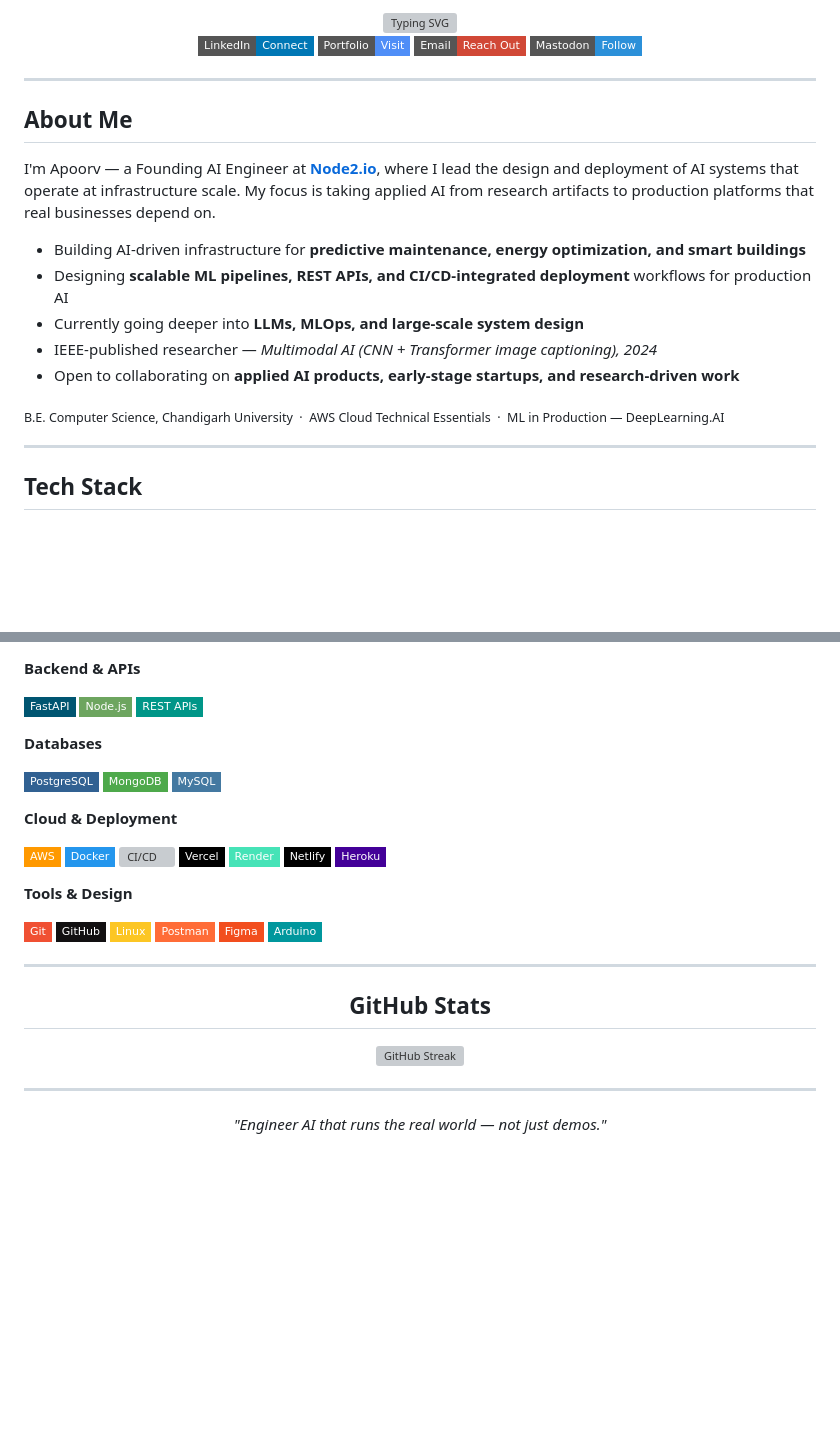
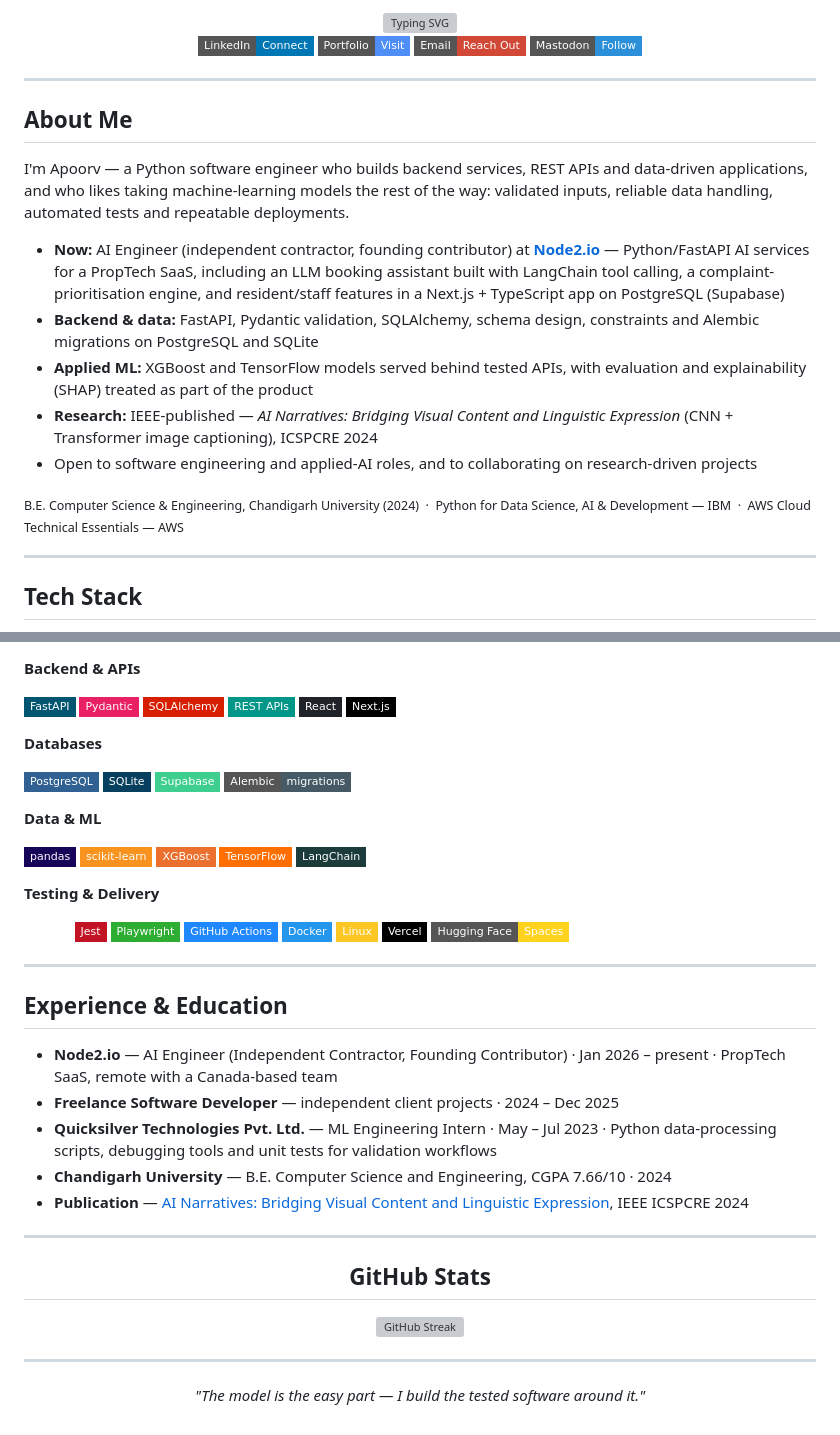
Before and after one commit to apoorvrajdev/apoorvrajdev, a Markdown page: README.md, 2 parts joined by grey strips. Drawn GitHub-style; badges without logos; blank space fills up the shorter version; grey boxes are pictures that could not be loaded.

Commit message:
docs(profile): refine recruiter-facing introduction and stack
Rewrite the About section around the resume's accurate positioning
(Python software engineer, backend/REST/SQL, applied ML) and the Node2.io
role as stated on the resume (AI Engineer, independent contractor,
founding contributor). Drop unsupported claims (infrastructure-scale
leadership, predictive-maintenance work, DeepLearning.AI course) and
stack badges with no evidence in the resume or repositories (Java,
PyTorch, MongoDB, MySQL, AWS, Render, Netlify, Heroku, Figma, Arduino,
Postman). Add the evidenced tools instead (Pydantic, SQLAlchemy, SQLite,
Supabase, Alembic, XGBoost, LangChain, pytest, Jest, Playwright,
Hugging Face), an Experience & Education section, and a verified
Node2.io link. The header, badges, streak card and closing line keep the
existing layout.

```diff
--- a/README.md
+++ b/README.md
@@ -15,15 +15,15 @@
 
 ## About Me
 
-I'm Apoorv — a Founding AI Engineer at **[Node2.io](https://node2.io)**, where I lead the design and deployment of AI systems that operate at infrastructure scale. My focus is taking applied AI from research artifacts to production platforms that real businesses depend on.
+I'm Apoorv — a Python software engineer who builds backend services, REST APIs and data-driven applications, and who likes taking machine-learning models the rest of the way: validated inputs, reliable data handling, automated tests and repeatable deployments.
 
-- Building AI-driven infrastructure for **predictive maintenance, energy optimization, and smart buildings**
-- Designing **scalable ML pipelines, REST APIs, and CI/CD-integrated deployment** workflows for production AI
-- Currently going deeper into **LLMs, MLOps, and large-scale system design**
-- IEEE-published researcher — *Multimodal AI (CNN + Transformer image captioning), 2024*
-- Open to collaborating on **applied AI products, early-stage startups, and research-driven work**
+- **Now:** AI Engineer (independent contractor, founding contributor) at **[Node2.io](https://www.node2.io)** — Python/FastAPI AI services for a PropTech SaaS, including an LLM booking assistant built with LangChain tool calling, a complaint-prioritisation engine, and resident/staff features in a Next.js + TypeScript app on PostgreSQL (Supabase)
+- **Backend & data:** FastAPI, Pydantic validation, SQLAlchemy, schema design, constraints and Alembic migrations on PostgreSQL and SQLite
+- **Applied ML:** XGBoost and TensorFlow models served behind tested APIs, with evaluation and explainability (SHAP) treated as part of the product
+- **Research:** IEEE-published — *AI Narratives: Bridging Visual Content and Linguistic Expression* (CNN + Transformer image captioning), ICSPCRE 2024
+- Open to software engineering and applied-AI roles, and to collaborating on research-driven projects
 
-<sub>B.E. Computer Science, Chandigarh University &nbsp;·&nbsp; AWS Cloud Technical Essentials &nbsp;·&nbsp; ML in Production — DeepLearning.AI</sub>
+<sub>B.E. Computer Science & Engineering, Chandigarh University (2024) &nbsp;·&nbsp; Python for Data Science, AI & Development — IBM &nbsp;·&nbsp; AWS Cloud Technical Essentials — AWS</sub>
 
 ---
 
@@ -48,33 +39,47 @@ I'm Apoorv — a Founding AI Engineer at **[Node2.io](https://node2.io)**, where
 **Backend & APIs**
 
 ![FastAPI](https://img.shields.io/badge/FastAPI-005571?style=flat-square&logo=fastapi&logoColor=white)
-![Node.js](https://img.shields.io/badge/Node.js-6DA55F?style=flat-square&logo=node.js&logoColor=white)
+![Pydantic](https://img.shields.io/badge/Pydantic-E92063?style=flat-square&logo=pydantic&logoColor=white)
+![SQLAlchemy](https://img.shields.io/badge/SQLAlchemy-D71F00?style=flat-square&logo=sqlalchemy&logoColor=white)
 ![REST APIs](https://img.shields.io/badge/REST_APIs-%23009688?style=flat-square&logo=fastapi&logoColor=white)
+![React](https://img.shields.io/badge/React-%2320232a?style=flat-square&logo=react&logoColor=%2361DAFB)
+![Next.js](https://img.shields.io/badge/Next.js-black?style=flat-square&logo=next.js&logoColor=white)
 
 **Databases**
 
 ![PostgreSQL](https://img.shields.io/badge/PostgreSQL-%23316192?style=flat-square&logo=postgresql&logoColor=white)
-![MongoDB](https://img.shields.io/badge/MongoDB-%234ea94b?style=flat-square&logo=mongodb&logoColor=white)
-![MySQL](https://img.shields.io/badge/MySQL-4479A1?style=flat-square&logo=mysql&logoColor=white)
+![SQLite](https://img.shields.io/badge/SQLite-%2307405e?style=flat-square&logo=sqlite&logoColor=white)
+![Supabase](https://img.shields.io/badge/Supabase-3ECF8E?style=flat-square&logo=supabase&logoColor=white)
+![Alembic](https://img.shields.io/badge/Alembic-migrations-%23455A64?style=flat-square)
 
-**Cloud & Deployment**
+**Data & ML**
 
-![AWS](https://img.shields.io/badge/AWS-%23FF9900?style=flat-square&logo=amazon-aws&logoColor=white)
+![pandas](https://img.shields.io/badge/pandas-%23150458?style=flat-square&logo=pandas&logoColor=white)
+![scikit-learn](https://img.shields.io/badge/scikit--learn-%23F7931E?style=flat-square&logo=scikit-learn&logoColor=white)
+![XGBoost](https://img.shields.io/badge/XGBoost-EB6F2D?style=flat-square)
+![TensorFlow](https://img.shields.io/badge/TensorFlow-%23FF6F00?style=flat-square&logo=TensorFlow&logoColor=white)
+![LangChain](https://img.shields.io/badge/LangChain-1C3C3C?style=flat-square&logo=langchain&logoColor=white)
+
+**Testing & Delivery**
+
+![pytest](https://img.shields.io/badge/pytest-%23ffffff?style=flat-square&logo=pytest&logoColor=2f9fe3)
+![Jest](https://img.shields.io/badge/Jest-%23C21325?style=flat-square&logo=jest&logoColor=white)
+![Playwright](https://img.shields.io/badge/Playwright-2EAD33?style=flat-square)
+![GitHub Actions](https://img.shields.io/badge/GitHub_Actions-%232088FF?style=flat-square&logo=githubactions&logoColor=white)
 ![Docker](https://img.shields.io/badge/Docker-%232496ED?style=flat-square&logo=docker&logoColor=white)
-![CI/CD](https://img.shields.io/badge/CI%2FCD-%232088FF?style=flat-square&logo=githubactions&logoColor=white)
+![Linux](https://img.shields.io/badge/Linux-FCC624?style=flat-square&logo=linux&logoColor=black)
 ![Vercel](https://img.shields.io/badge/Vercel-%23000000?style=flat-square&logo=vercel&logoColor=white)
-![Render](https://img.shields.io/badge/Render-%2346E3B7?style=flat-square&logo=render&logoColor=white)
-![Netlify](https://img.shields.io/badge/Netlify-%23000000?style=flat-square&logo=netlify&logoColor=%2300C7B7)
-![Heroku](https://img.shields.io/badge/Heroku-%23430098?style=flat-square&logo=heroku&logoColor=white)
+![Hugging Face](https://img.shields.io/badge/Hugging_Face-Spaces-FFD21E?style=flat-square&logo=huggingface&logoColor=black)
 
-**Tools & Design**
+---
 
-![Git](https://img.shields.io/badge/Git-%23F05033?style=flat-square&logo=git&logoColor=white)
-![GitHub](https://img.shields.io/badge/GitHub-%23121011?style=flat-square&logo=github&logoColor=white)
-![Linux](https://img.shields.io/badge/Linux-FCC624?style=flat-square&logo=linux&logoColor=black)
-![Postman](https://img.shields.io/badge/Postman-FF6C37?style=flat-square&logo=postman&logoColor=white)
-![Figma](https://img.shields.io/badge/Figma-%23F24E1E?style=flat-square&logo=figma&logoColor=white)
-![Arduino](https://img.shields.io/badge/Arduino-00979D?style=flat-square&logo=Arduino&logoColor=white)
+## Experience & Education
+
+- **Node2.io** — AI Engineer (Independent Contractor, Founding Contributor) · Jan 2026 – present · PropTech SaaS, remote with a Canada-based team
+- **Freelance Software Developer** — independent client projects · 2024 – Dec 2025
+- **Quicksilver Technologies Pvt. Ltd.** — ML Engineering Intern · May – Jul 2023 · Python data-processing scripts, debugging tools and unit tests for validation workflows
+- **Chandigarh University** — B.E. Computer Science and Engineering, CGPA 7.66/10 · 2024
+- **Publication** — [AI Narratives: Bridging Visual Content and Linguistic Expression](https://doi.org/10.1109/ICSPCRE62303.2024.10675203), IEEE ICSPCRE 2024
 
 ---
 
@@ -90,6 +95,6 @@ I'm Apoorv — a Founding AI Engineer at **[Node2.io](https://node2.io)**, where
 
 <div align="center">
 
-*"Engineer AI that runs the real world — not just demos."*
+*"The model is the easy part — I build the tested software around it."*
 
 </div>
```
Also changed, not shown: other parts of README.md (+3 -12 lines).
